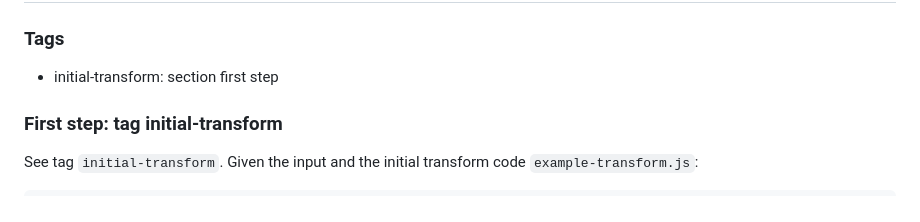
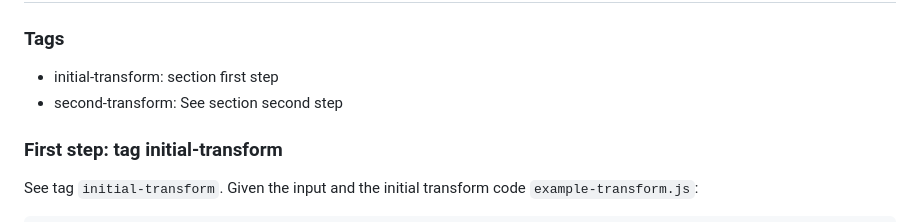
Before and after one commit to ULL-ESIT-PL/babel-learning, a Markdown page: src/manipulating-ast-with-js/README.md, the part around the change. Drawn GitHub-style.

Commit message:
second transform

```diff
--- a/src/manipulating-ast-with-js/README.md
+++ b/src/manipulating-ast-with-js/README.md
@@ -28,6 +28,7 @@ I'll show you around, how to use the ASTExplorer, how to quickly prototyping a B
 ### Tags
 
 - initial-transform: section first step
+- second-transform: See section second step
 
 
 ### First step: tag initial-transform
```
